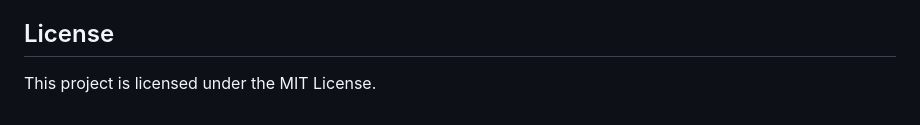
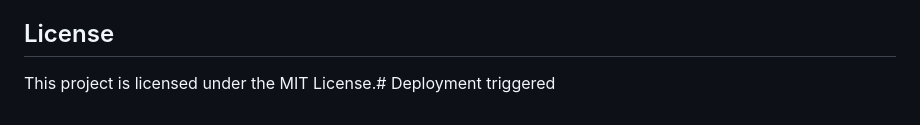
Before and after one commit to KALYANGOREAGAN/flitghtcode, a Markdown page: README.md, the part around the change. Rendered like a GitHub page.

Commit message:
Trigger Railway deployment

```diff
--- a/README.md
+++ b/README.md
@@ -157,4 +157,4 @@ flightcode/
 
 ## License
 
-This project is licensed under the MIT License.
+This project is licensed under the MIT License.# Deployment triggered
```
